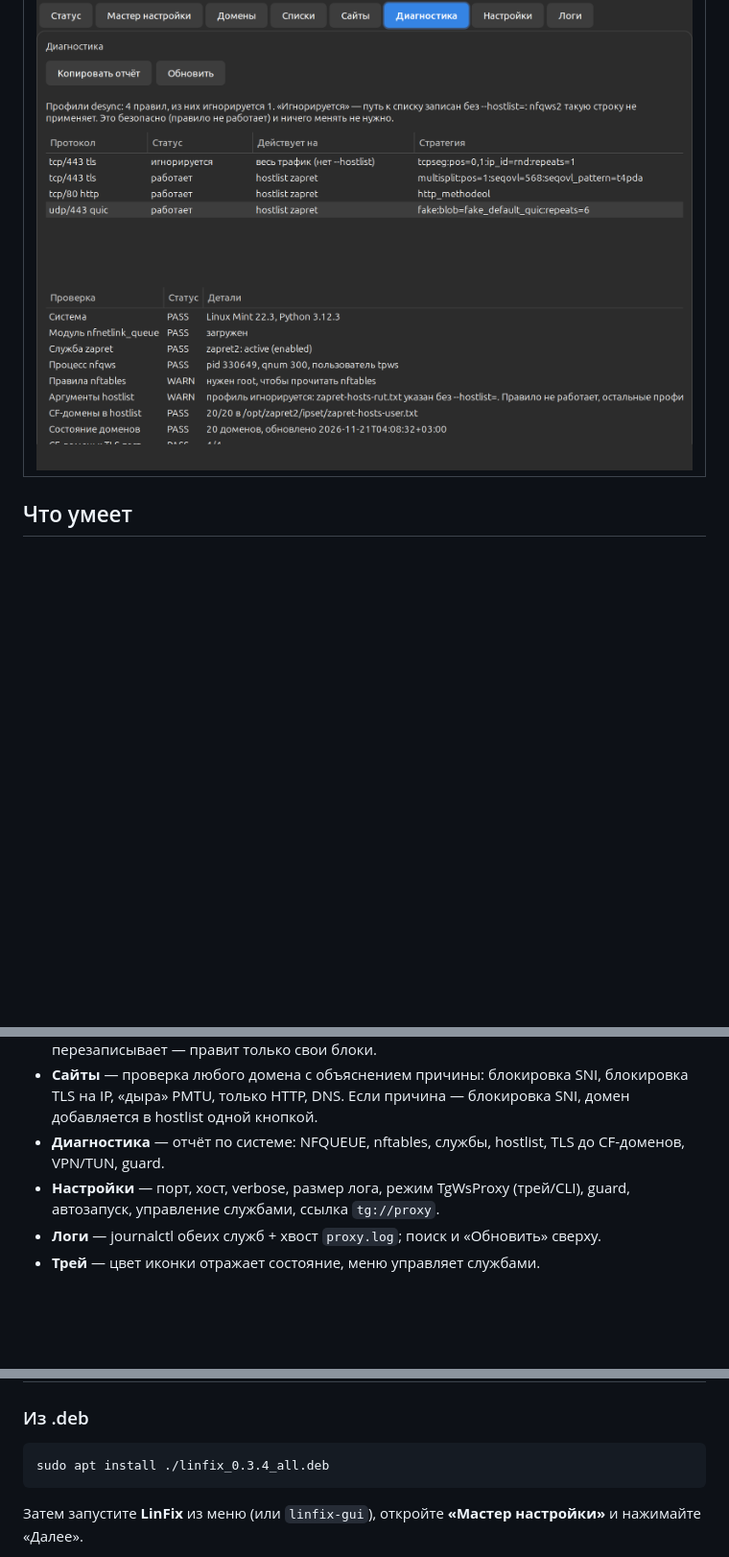
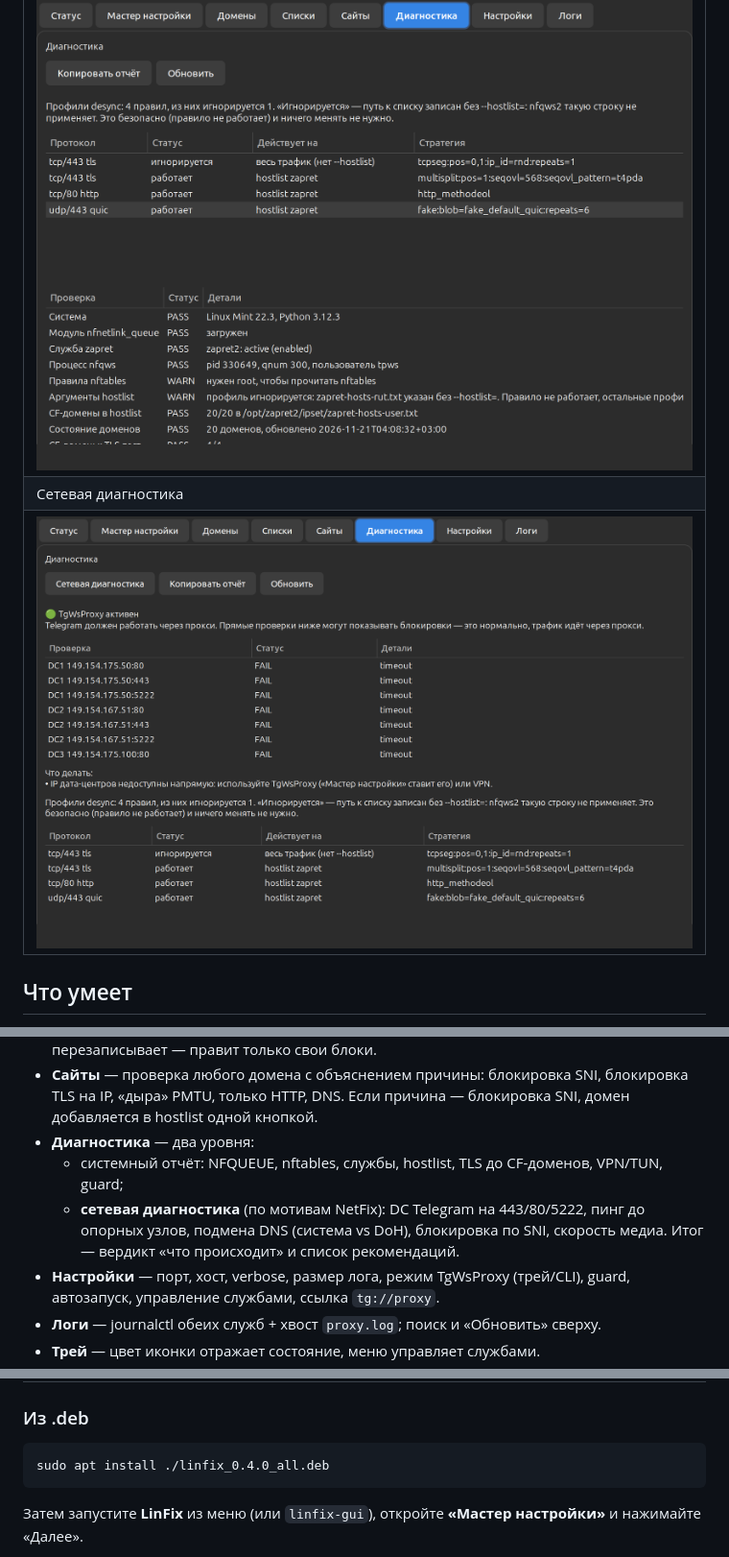
Before and after one commit to smartor777-sketch/LinFix, a Markdown page: README.md, 3 parts joined by grey strips. Shown at 96% size. GitHub-like rendering; pictures changed too: docs/screenshot-netdiag.png (added); blank space fills up the shorter version.

````diff
--- a/README.md
+++ b/README.md
@@ -23,6 +23,8 @@
 | Диагностика |
 |---|
 | ![Диагностика](docs/screenshot-doctor.png) |
+| Сетевая диагностика |
+| ![Сеть](docs/screenshot-netdiag.png) |
 
 ## Что умеет
 
@@ -41,8 +43,12 @@
 - **Сайты** — проверка любого домена с объяснением причины: блокировка SNI,
   блокировка TLS на IP, «дыра» PMTU, только HTTP, DNS. Если причина —
   блокировка SNI, домен добавляется в hostlist одной кнопкой.
-- **Диагностика** — отчёт по системе: NFQUEUE, nftables, службы, hostlist,
-  TLS до CF-доменов, VPN/TUN, guard.
+- **Диагностика** — два уровня:
+  - системный отчёт: NFQUEUE, nftables, службы, hostlist, TLS до CF-доменов,
+    VPN/TUN, guard;
+  - **сетевая диагностика** (по мотивам NetFix): DC Telegram на 443/80/5222,
+    пинг до опорных узлов, подмена DNS (система vs DoH), блокировка по SNI,
+    скорость медиа. Итог — вердикт «что происходит» и список рекомендаций.
 - **Настройки** — порт, хост, verbose, размер лога, режим TgWsProxy
   (трей/CLI), guard, автозапуск, управление службами, ссылка `tg://proxy`.
 - **Логи** — journalctl обеих служб + хвост `proxy.log`; поиск и «Обновить» сверху.
@@ -127,7 +133,7 @@ linfix guard on|off   # переключить
 ### Из .deb
 
 ```bash
-sudo apt install ./linfix_0.3.4_all.deb
+sudo apt install ./linfix_0.4.0_all.deb
 ```
 
 Затем запустите **LinFix** из меню (или `linfix-gui`), откройте
````
Also changed, not shown: packaging/debian/README.md (+1 -1 lines), 5 other files.
